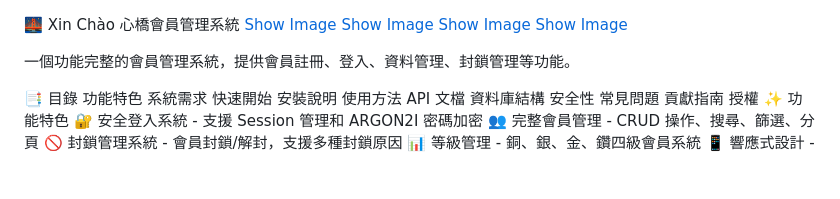
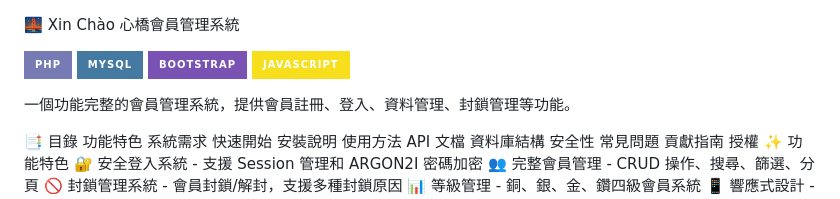
Before and after one commit to Harry5566/php_project4, a Markdown page: README.md, the part around the change. GitHub-like rendering; badges without logos; blank space fills up the shorter version.

```diff
--- a/README.md
+++ b/README.md
@@ -1,8 +1,9 @@
 🌉 Xin Chào 心橋會員管理系統
-[Show Image](https://img.shields.io/badge/PHP-777BB4?style=for-the-badge&logo=php&logoColor=white)
-[Show Image](https://img.shields.io/badge/MySQL-4479A1?style=for-the-badge&logo=mysql&logoColor=white)
-[Show Image](https://img.shields.io/badge/Bootstrap-7952B3?style=for-the-badge&logo=bootstrap&logoColor=white)
-[Show Image](https://img.shields.io/badge/JavaScript-F7DF1E?style=for-the-badge&logo=javascript&logoColor=black)
+
+![PHP](https://img.shields.io/badge/PHP-777BB4?style=for-the-badge&logo=php&logoColor=white)
+![MySQL](https://img.shields.io/badge/MySQL-4479A1?style=for-the-badge&logo=mysql&logoColor=white)
+![Bootstrap](https://img.shields.io/badge/Bootstrap-7952B3?style=for-the-badge&logo=bootstrap&logoColor=white)
+![JavaScript](https://img.shields.io/badge/JavaScript-F7DF1E?style=for-the-badge&logo=javascript&logoColor=black)
 
 一個功能完整的會員管理系統，提供會員註冊、登入、資料管理、封鎖管理等功能。
 
```
